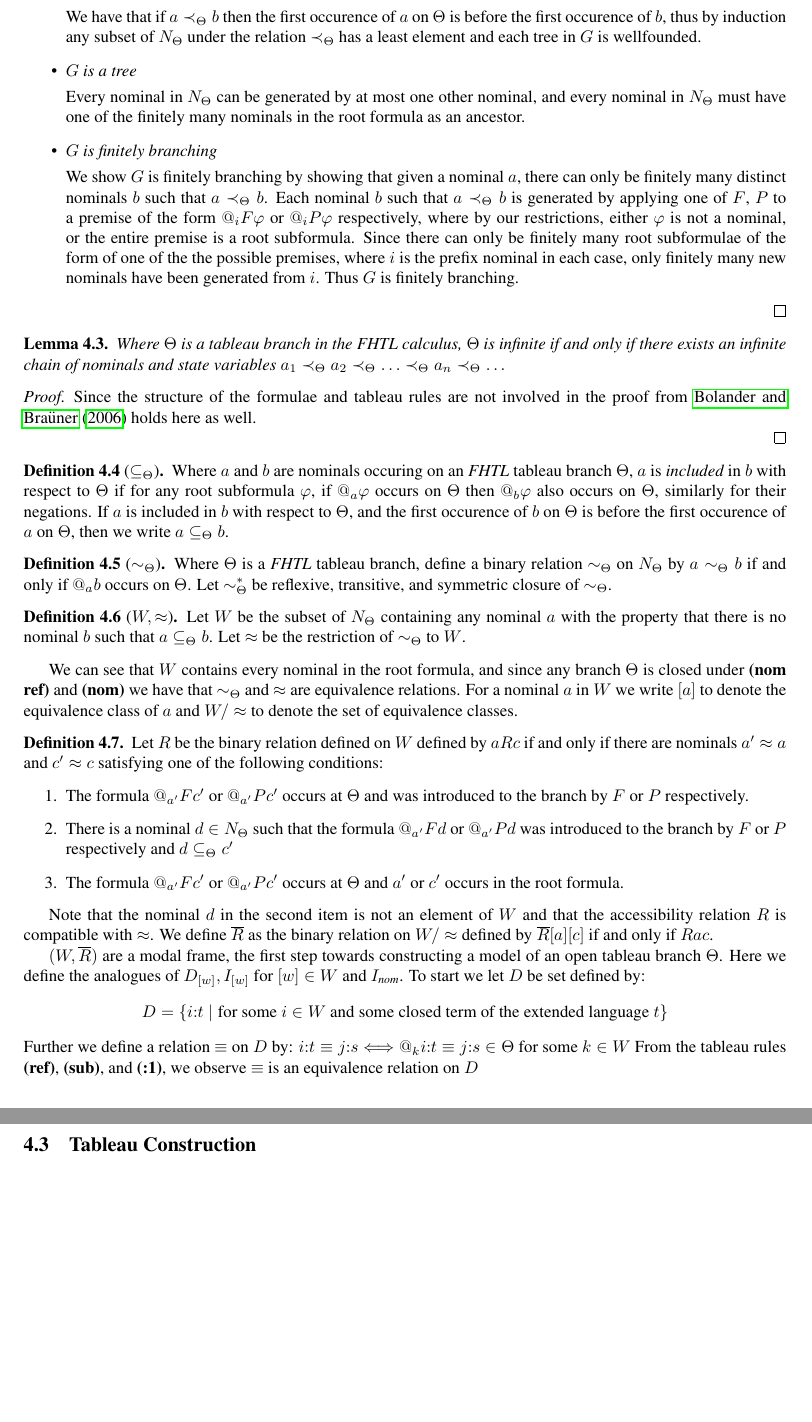
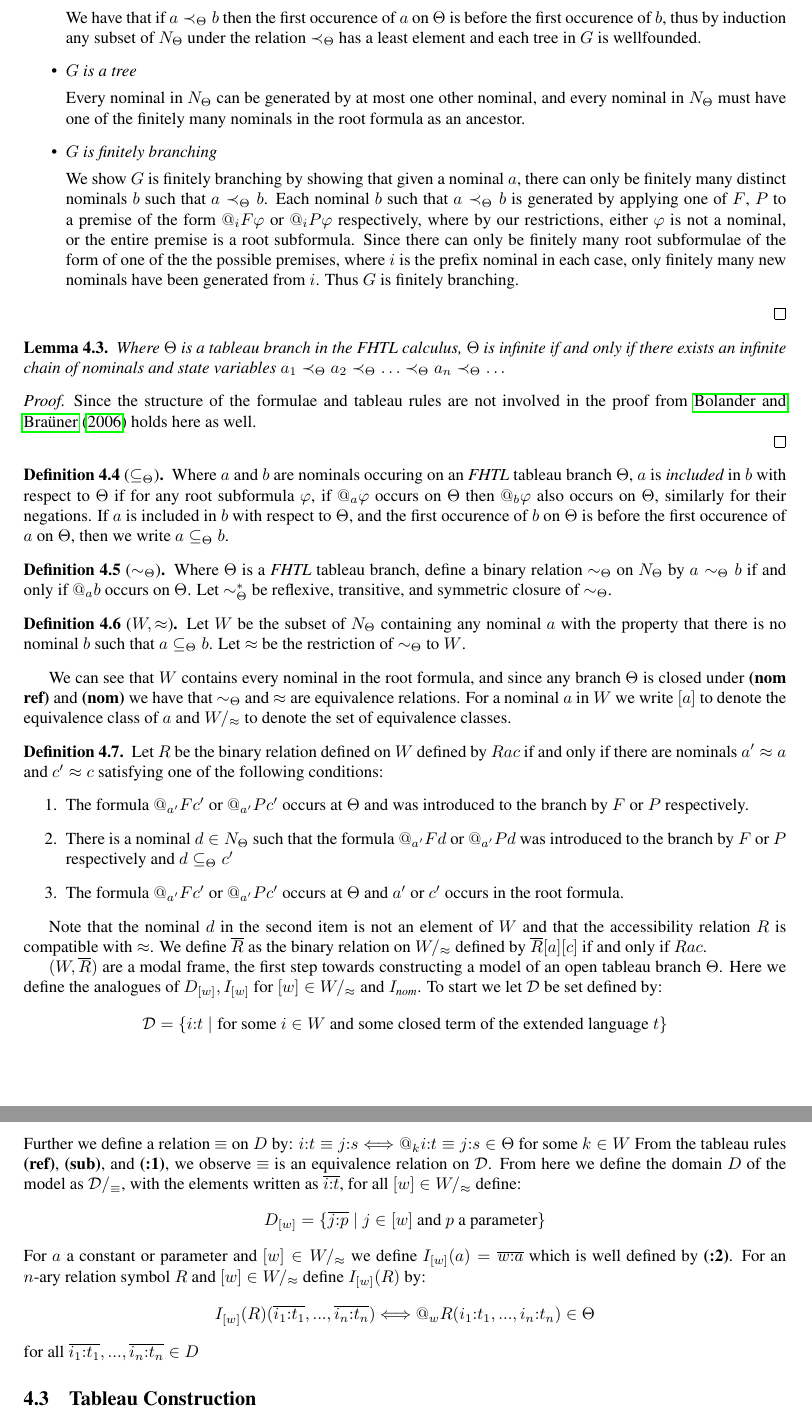
Before and after one commit to Eli-Goldner/masters-thesis, a LaTeX thesis (thesis.tex): two parts of pages 5 and 6 of 10, joined at a grey line, cut so that both start at the same text, the shorter picture padded with empty space. Compiled offline with pdfLaTeX.

Commit message:
modified:   thesis.pdf 	modified:   thesis.tex

```diff
--- a/thesis.tex
+++ b/thesis.tex
@@ -813,11 +813,11 @@ We can see that $W$ contains every nominal in the root formula,
 and since any branch $\Theta$ is closed under {\bf (nom ref)} and
 {\bf (nom)} we have that $\sim_{\Theta}$ and $\approx$ are equivalence relations.
 For a nominal $a$ in $W$ we write $[a]$ to denote the equivalence class of $a$
-and $W / \approx$ to denote the set of equivalence classes.
+and $W /_{\approx}$ to denote the set of equivalence classes.
 
 \begin{definition}
   Let $R$ be the binary relation defined on $W$
-  defined by $a R c$ if and only if there are nominals
+  defined by $R a c$ if and only if there are nominals
   $a' \approx a$ and $c' \approx c$ satisfying one of the
   following conditions:
   \begin{enumerate}
@@ -843,20 +843,31 @@ and $W / \approx$ to denote the set of equivalence classes.
 
 Note that the nominal $d$ in the second item is not an element of $W$
 and that the accessibility relation $R$ is compatible with $\approx$.
-We define $\overline{R}$ as the binary relation on $W / \approx$
+We define $\overline{R}$ as the binary relation on $W /_{\approx}$
 defined by $\overline{R} [a] [c]$ if and only if $R a c$.
 \par
 $(W, \overline{R})$ are a modal frame, the first step
 towards constructing a model
 of an open tableau branch $\Theta$.
 Here we define the analogues of
-$D_{[w]}, I_{[w]}$ for $[w] \in W$ and $I_{\textit{nom}}$.
-To start we let $D$ be set defined by:
-$$D = \{ i : t \mid \text{for some } i \in W \text{ and some closed term of the extended language } t\}$$
+$D_{[w]}, I_{[w]}$ for $[w] \in W/_{\approx}$ and $I_{\textit{nom}}$.
+To start we let $\mathcal{D}$ be set defined by:
+$$\mathcal{D} = \{ i : t \mid \text{for some } i \in W \text{ and some closed term of the extended language } t\}$$
 Further we define a relation $\equiv$ on $D$ by:
 $i : t \equiv j : s \Longleftrightarrow @_k i : t \equiv j : s \in \Theta \text{ for some } k \in W$
 From the tableau rules {\bf (ref)}, {\bf (sub)}, and {\bf (:1)}, we observe $\equiv$ is an equivalence
-relation on $D$
+relation on $\mathcal{D}$.
+From here we define the domain $D$ of the model as $\mathcal{D} /_{\equiv}$,
+with the elements written as $\overline{i : t}$, for all $[w] \in W /_{\approx}$
+define:
+$$D_{[w]} = \{ \overline{j : p} \mid j \in [w] \text{ and } p \text{ a parameter}\}$$
+For $a$ a constant or parameter and $[w] \in W/_{\approx}$
+we define $I_{[w]}(a) = \overline{w : a}$ which is well defined by {\bf (:2)}.
+For an $n$-ary relation symbol $R$ and $[w] \in W/_{\approx}$ define $I_{[w]} (R)$ by:
+$$I_{[w]} (R)(\overline{i_1 : t_1}, ... , \overline{i_n : t_n}) \Longleftrightarrow @_w R(i_1 : t_1, ... , i_n : t_n) \in \Theta$$
+for all $\overline{i_1 : t_1}, ... , \overline{i_n : t_n} \in D$
+
+
 
 
 \subsection{Tableau Construction}
```
Also changed, not shown: thesis.pdf.
